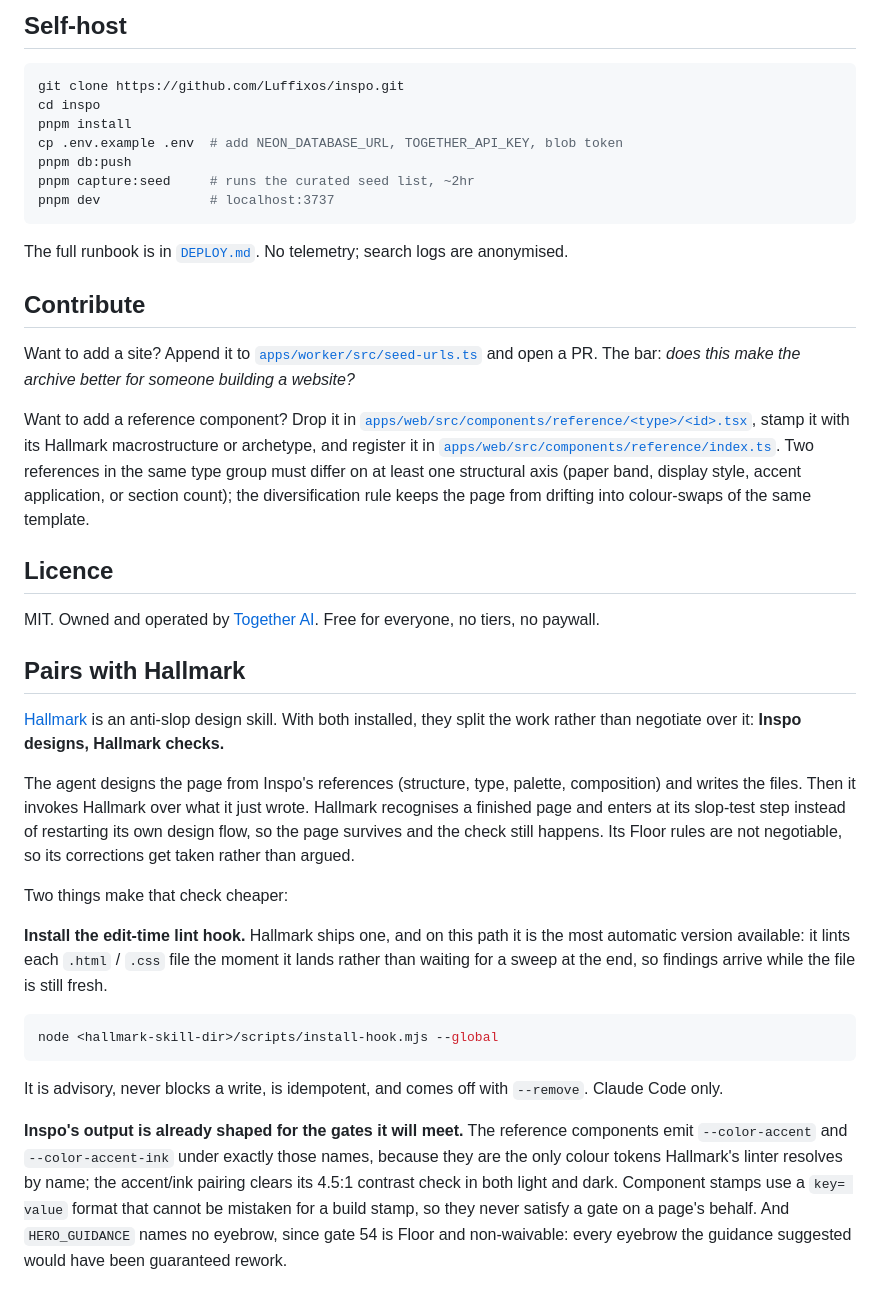
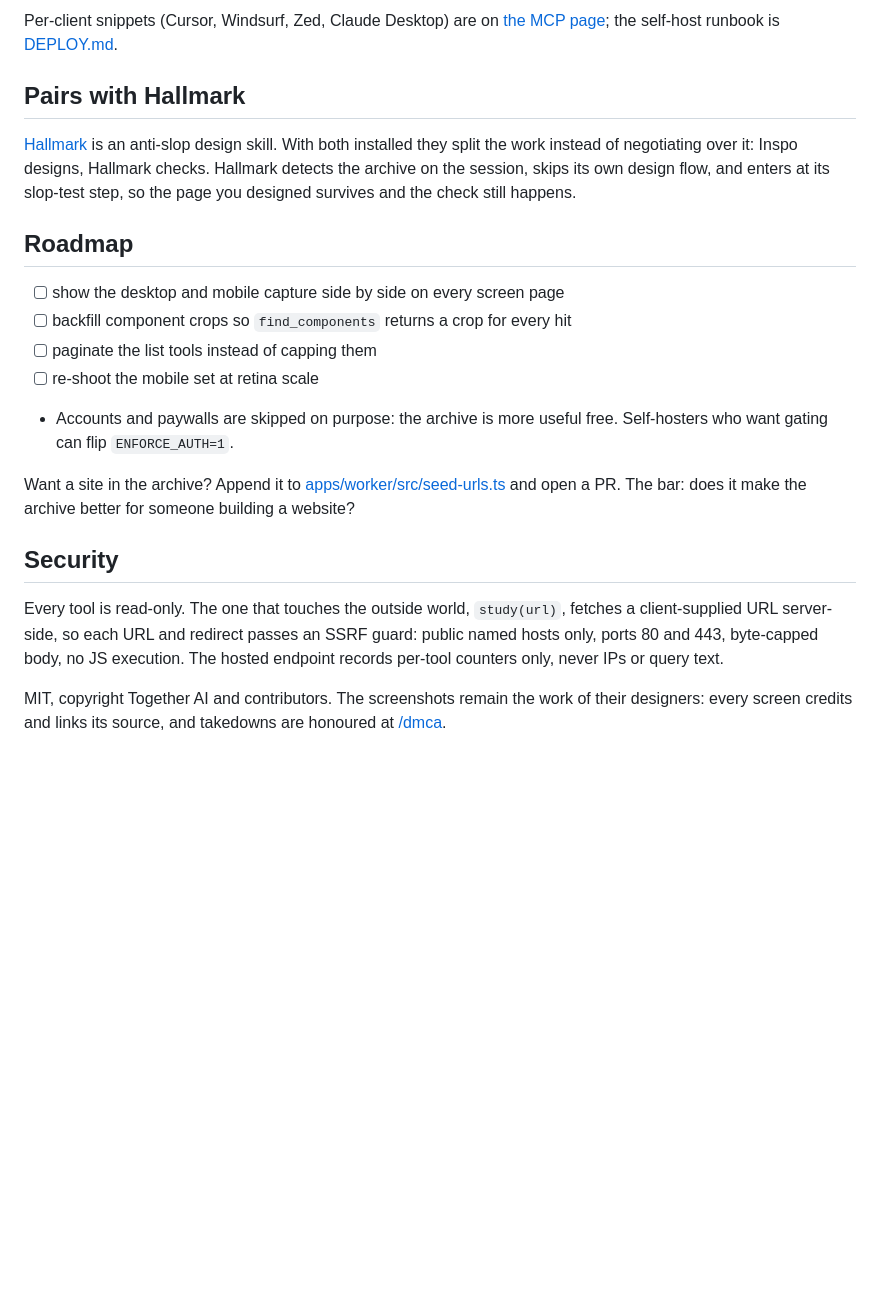
Before and after one commit to Nutlope/inspo, a Markdown page: README.md, the part around one of its changes. GitHub-like rendering; blank space fills up the shorter version.

````diff
--- a/README.md
+++ b/README.md
@@ -83,41 +44,21 @@ The hosted instance runs on Neon + Vercel + Cloudflare. Every dependency has a f
-## Self-host
-
-```bash
-git clone https://github.com/Luffixos/inspo.git
-cd inspo
-pnpm install
-cp .env.example .env  # add NEON_DATABASE_URL, TOGETHER_API_KEY, blob token
-pnpm db:push
-pnpm capture:seed     # runs the curated seed list, ~2hr
-pnpm dev              # localhost:3737
-```
-
-The full runbook is in [`DEPLOY.md`](DEPLOY.md). No telemetry; search logs are anonymised.
-
-## Contribute
-
-Want to add a site? Append it to [`apps/worker/src/seed-urls.ts`](apps/worker/src/seed-urls.ts) and open a PR. The bar: *does this make the archive better for someone building a website?*
-
-Want to add a reference component? Drop it in [`apps/web/src/components/reference/<type>/<id>.tsx`](apps/web/src/components/reference/), stamp it with its Hallmark macrostructure or archetype, and register it in [`apps/web/src/components/reference/index.ts`](apps/web/src/components/reference/index.ts). Two references in the same type group must differ on at least one structural axis (paper band, display style, accent application, or section count); the diversification rule keeps the page from drifting into colour-swaps of the same template.
-
-## Licence
-
-MIT. Owned and operated by [Together AI](https://www.together.ai). Free for everyone, no tiers, no paywall.
+Per-client snippets (Cursor, Windsurf, Zed, Claude Desktop) are on [the MCP page](https://inspo-three.vercel.app/mcp); the self-host runbook is [DEPLOY.md](DEPLOY.md).
 
 ## Pairs with Hallmark
 
-[Hallmark](https://github.com/Luffixos/hallmark) is an anti-slop design skill. With both installed, they split the work rather than negotiate over it: **Inspo designs, Hallmark checks.**
+[Hallmark](https://github.com/Luffixos/hallmark) is an anti-slop design skill. With both installed they split the work instead of negotiating over it: Inspo designs, Hallmark checks. Hallmark detects the archive on the session, skips its own design flow, and enters at its slop-test step, so the page you designed survives and the check still happens.
 
-The agent designs the page from Inspo's references (structure, type, palette, composition) and writes the files. Then it invokes Hallmark over what it just wrote. Hallmark recognises a finished page and enters at its slop-test step instead of restarting its own design flow, so the page survives and the check still happens. Its Floor rules are not negotiable, so its corrections get taken rather than argued.
+## Roadmap
 
-Two things make that check cheaper:
+- [ ] show the desktop and mobile capture side by side on every screen page
+- [ ] backfill component crops so `find_components` returns a crop for every hit
+- [ ] paginate the list tools instead of capping them
+- [ ] re-shoot the mobile set at retina scale
+- Accounts and paywalls are skipped on purpose: the archive is more useful free. Self-hosters who want gating can flip `ENFORCE_AUTH=1`.
 
-**Install the edit-time lint hook.** Hallmark ships one, and on this path it is the most automatic version available: it lints each `.html` / `.css` file the moment it lands rather than waiting for a sweep at the end, so findings arrive while the file is still fresh.
+Want a site in the archive? Append it to [apps/worker/src/seed-urls.ts](apps/worker/src/seed-urls.ts) and open a PR. The bar: does it make the archive better for someone building a website?
 
-```bash
-node <hallmark-skill-dir>/scripts/install-hook.mjs --global
-```
+## Security
 
-It is advisory, never blocks a write, is idempotent, and comes off with `--remove`. Claude Code only.
+Every tool is read-only. The one that touches the outside world, `study(url)`, fetches a client-supplied URL server-side, so each URL and redirect passes an SSRF guard: public named hosts only, ports 80 and 443, byte-capped body, no JS execution. The hosted endpoint records per-tool counters only, never IPs or query text.
 
-**Inspo's output is already shaped for the gates it will meet.** The reference components emit `--color-accent` and `--color-accent-ink` under exactly those names, because they are the only colour tokens Hallmark's linter resolves by name; the accent/ink pairing clears its 4.5:1 contrast check in both light and dark. Component stamps use a `key= value` format that cannot be mistaken for a build stamp, so they never satisfy a gate on a page's behalf. And `HERO_GUIDANCE` names no eyebrow, since gate 54 is Floor and non-waivable: every eyebrow the guidance suggested would have been guaranteed rework.
+MIT, copyright Together AI and contributors. The screenshots remain the work of their designers: every screen credits and links its source, and takedowns are honoured at [/dmca](https://inspo-three.vercel.app/dmca).
````
Also changed, not shown: other parts of README.md (+29 -68 lines), apps/mcp/README.md (+1 -1 lines), docs/img/og.png (added), docs/img/with-inspo.jpg (added), docs/img/without-inspo.jpg (added), 8 other files.
